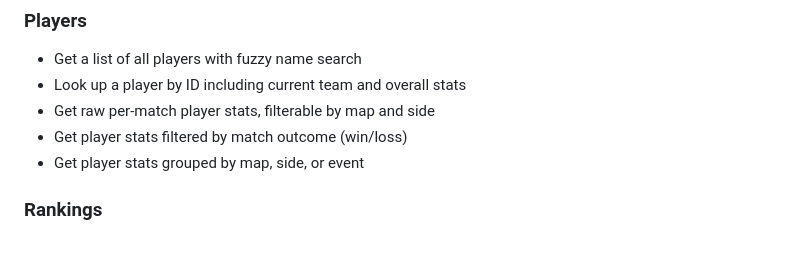
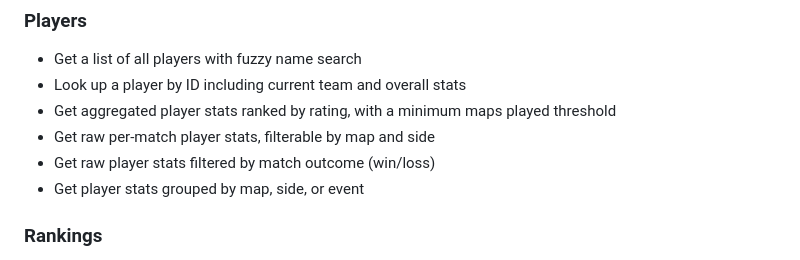
Before and after one commit to OldFella/hltv_api, a Markdown page: README.md, the part around one of its changes. Rendered like a GitHub page.

```diff
--- a/README.md
+++ b/README.md
@@ -26,8 +26,9 @@ Built in Python, this API provides structured endpoints for accessing HLTV.org
 ### Players
 - Get a list of all players with fuzzy name search
 - Look up a player by ID including current team and overall stats
+- Get aggregated player stats ranked by rating, with a minimum maps played threshold
 - Get raw per-match player stats, filterable by map and side
-- Get player stats filtered by match outcome (win/loss)
+- Get raw player stats filtered by match outcome (win/loss)
 - Get player stats grouped by map, side, or event
 
 ### Rankings
```
Also changed, not shown: other parts of README.md (+36 -7 lines), CONTEXT.md (+46 -15 lines).
